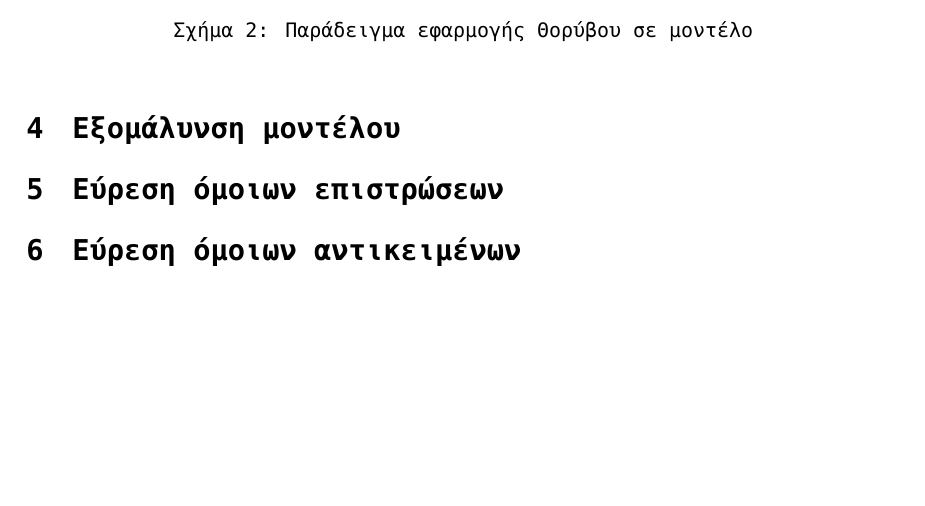
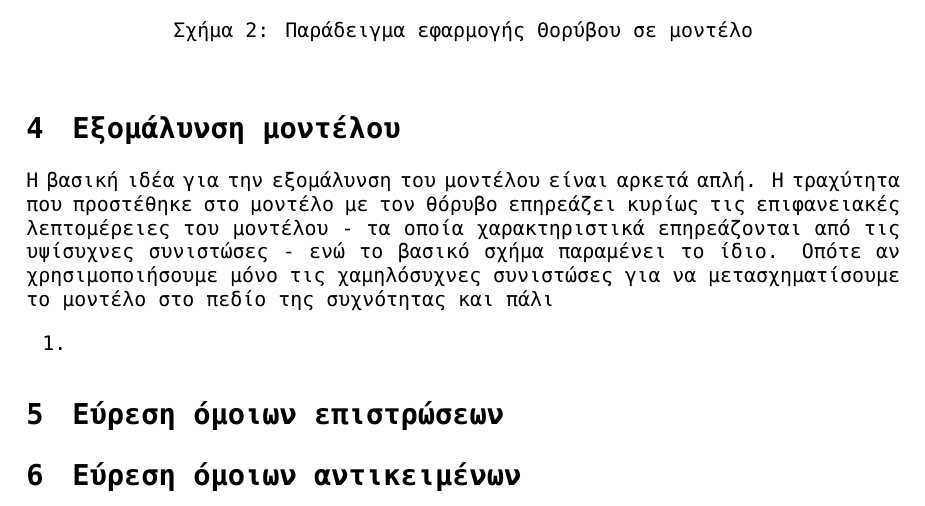
Before and after one commit to alk-alyss/computer-geometry, a LaTeX document (final/report.tex): part of page 4 of 4, cut so that both start at the same text, the shorter picture padded with empty space. The pictures show the PDF file final/report.pdf that the author committed with the source.

Commit message:
update report

```diff
--- a/final/report.tex
+++ b/final/report.tex
@@ -176,6 +176,16 @@ Fourier που χρησιμοποιείται στην ανάλυση σημάτ
 \end{figure}
 
 \section{Εξομάλυνση μοντέλου}
+Η βασική ιδέα για την εξομάλυνση του μοντέλου είναι αρκετά απλή. Η τραχύτητα που
+προστέθηκε στο μοντέλο με τον θόρυβο επηρεάζει κυρίως τις επιφανειακές λεπτομέρειες
+του μοντέλου - τα οποία χαρακτηριστικά επηρεάζονται από τις υψίσυχνες συνιστώσες -
+ενώ το βασικό σχήμα παραμένει το ίδιο. Οπότε αν χρησιμοποιήσουμε μόνο τις
+χαμηλόσυχνες συνιστώσες για να μετασχηματίσουμε το μοντέλο στο πεδίο της συχνότητας και
+πάλι
+
+\begin{enumerate}
+	\item
+\end{enumerate}
 
 
 \section{Εύρεση όμοιων επιστρώσεων}
```
Also changed, not shown: final/report.pdf.
